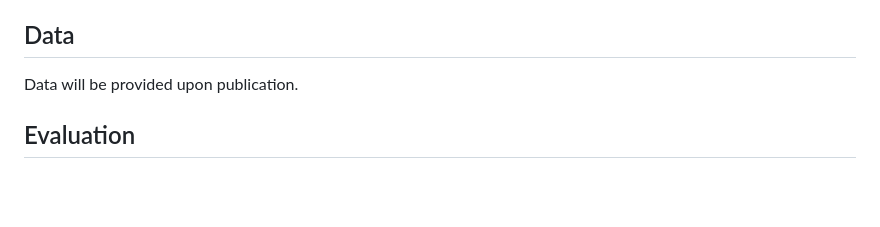
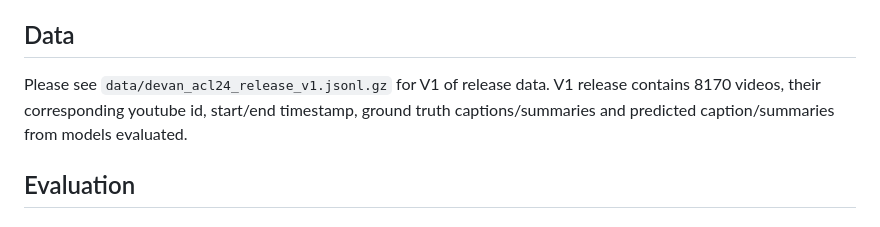
Before and after one commit to TK-21st/DeVAn, a Markdown page: README.md, the part around the change. Rendered like a GitHub page; blank space fills up the shorter version.

Commit message:
update readme to reflect released data

```diff
--- a/README.md
+++ b/README.md
@@ -4,7 +4,8 @@ This repository contains code and data related to submission to ACL ARR 2024 - _
 For more details on the dataset and example videos and annotations, refer to our [website](https://anonymous.4open.science/w/DeVAn/).
 
 ## Data
-Data will be provided upon publication.
+Please see `data/devan_acl24_release_v1.jsonl.gz` for V1 of release data.
+V1 release contains 8170 videos, their corresponding youtube id, start/end timestamp, ground truth captions/summaries and predicted caption/summaries from models evaluated.
 
 ## Evaluation
 
```
